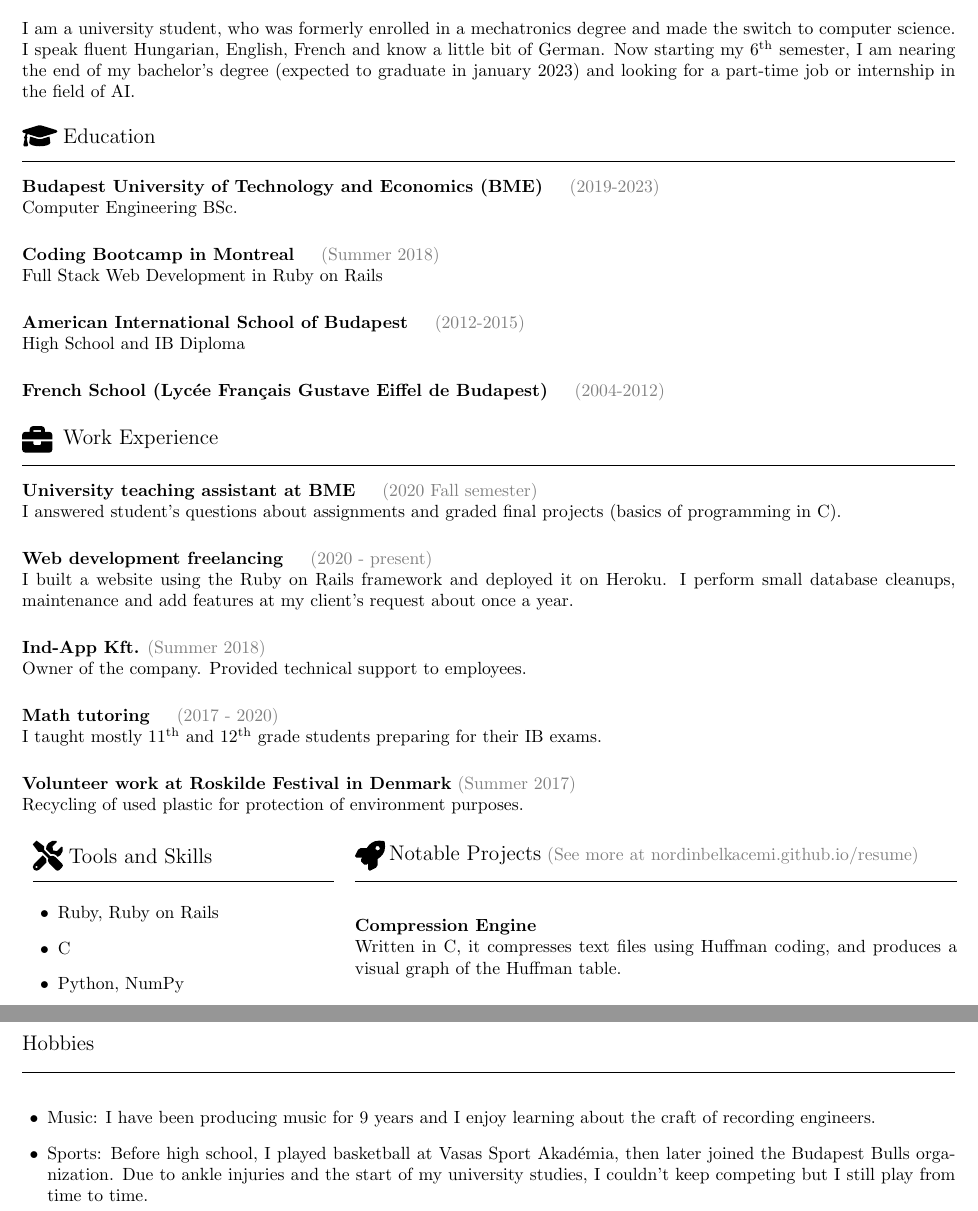
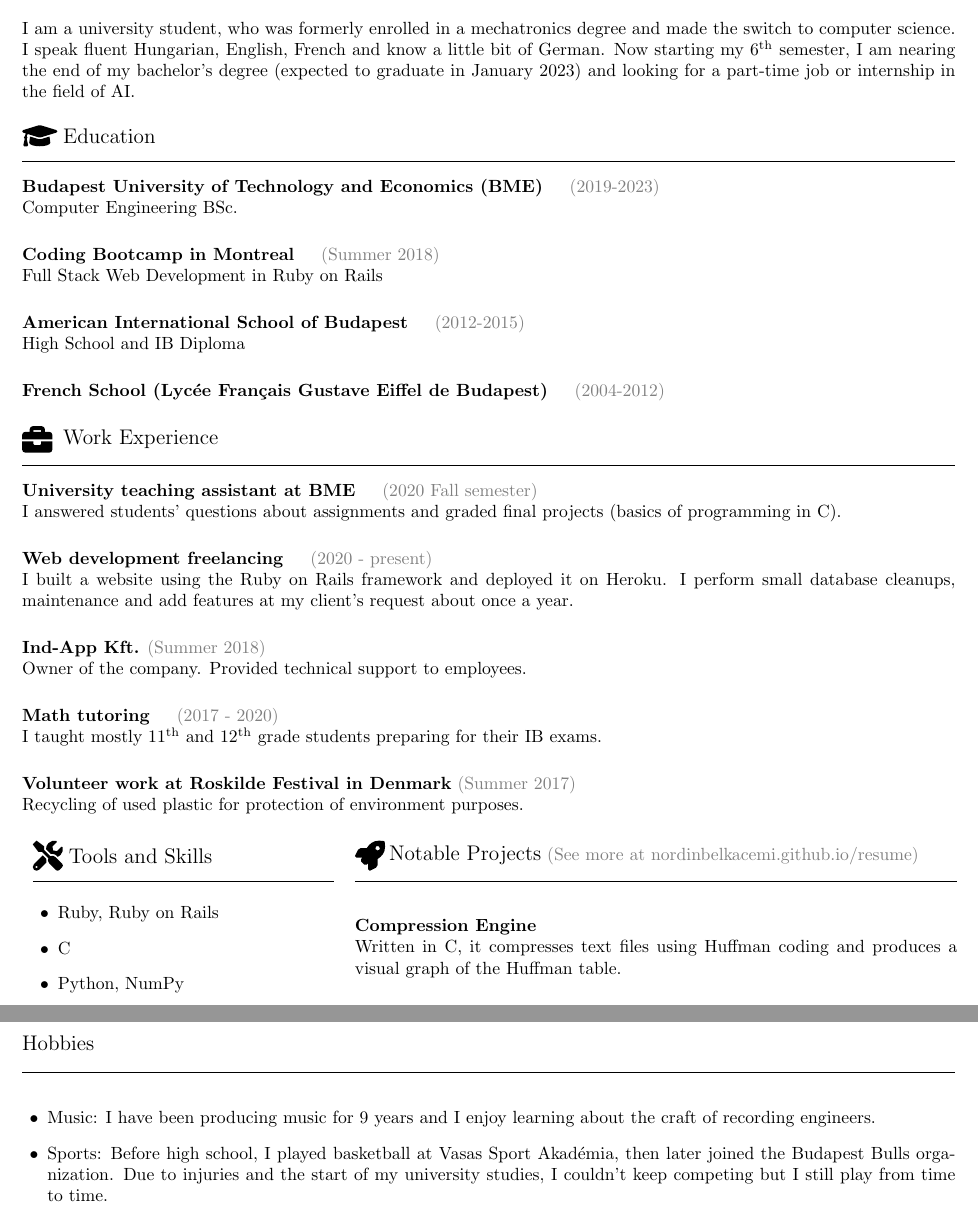
Before and after one commit to nordinbelkacemi/resume, a LaTeX CV (pdf/resume.tex): two parts of pages 1 and 2 of 2, joined at a grey line, cut so that both start at the same text. Compiled offline with pdfLaTeX.

Commit message:
march 26 2022 update

```diff
--- a/pdf/resume.tex
+++ b/pdf/resume.tex
@@ -47,7 +47,7 @@
         \end{minipage}
     \end{tabular}
 \end{center}
-I am a university student, who was formerly enrolled in a mechatronics degree and made the switch to computer science. I speak fluent Hungarian, English, French and know a little bit of German. Now starting my \nth{6} semester, I am nearing the end of my bachelor's degree (expected to graduate in january 2023) and looking for a part-time job or internship in the field of AI. \\
+I am a university student, who was formerly enrolled in a mechatronics degree and made the switch to computer science. I speak fluent Hungarian, English, French and know a little bit of German. Now starting my \nth{6} semester, I am nearing the end of my bachelor's degree (expected to graduate in January 2023) and looking for a part-time job or internship in the field of AI. \\
 \\
 \begin{minipage}[c]{7mm}
     \includegraphics[width=7mm]{../images/graduation-cap-solid.pdf}
@@ -89,7 +89,7 @@
 
 \noindent
 \textbf{University teaching assistant at BME} \hspace{3mm} \color{gray} (2020 Fall semester) \color{black} \\
-I answered student's questions about assignments and graded final projects (basics of programming in C).
+I answered students' questions about assignments and graded final projects (basics of programming in C).
 \smallskip \\
 
 \noindent
@@ -150,7 +150,7 @@
     \end{minipage} &
     \begin{minipage}{120mm}
         \textbf{Compression Engine} \\
-        Written in C, it compresses text files using Huffman coding, and produces a visual graph of the Huffman table.
+        Written in C, it compresses text files using Huffman coding and produces a visual graph of the Huffman table.
         \smallskip \\
 
         \noindent
@@ -173,7 +173,7 @@
 
 \begin{itemize}[leftmargin=5mm]
     \item Music: I have been producing music for 9 years and I enjoy learning about the craft of recording engineers.
-    \item Sports: Before high school, I played basketball at Vasas Sport Akadémia, then later joined the Budapest Bulls organization. Due to ankle injuries and the start of my university studies, I couldn't keep competing but I still play from time to time.
+    \item Sports: Before high school, I played basketball at Vasas Sport Akadémia, then later joined the Budapest Bulls organization. Due to injuries and the start of my university studies, I couldn't keep competing but I still play from time to time.
 \end{itemize}
 
 \end{document}
```
Also changed, not shown: pdf/resume.pdf.
